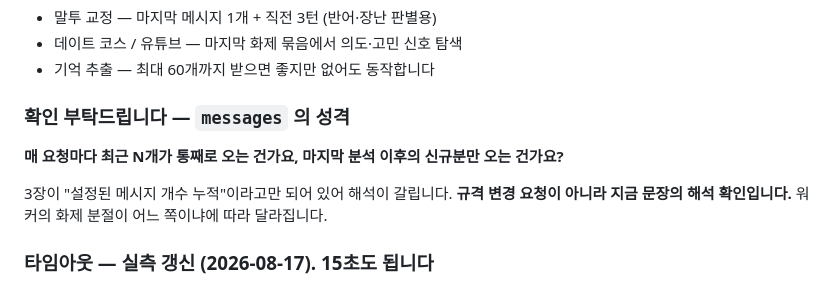
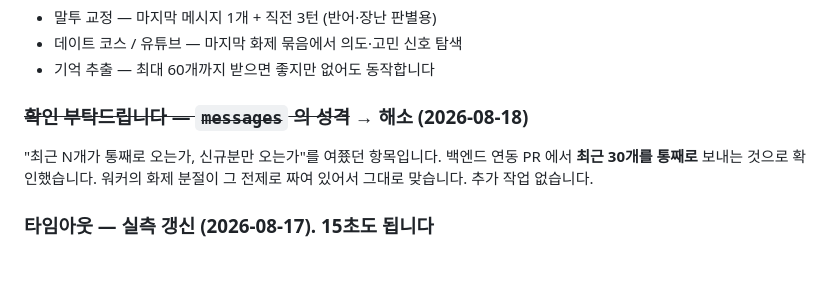
Before and after one commit to 2026-likelion-ssu-hackathon/AI_worker, a Markdown page: docs/contract-review.md, the part around one of its changes. Rendered like a GitHub page; blank space fills up the shorter version.

```diff
--- a/docs/contract-review.md
+++ b/docs/contract-review.md
@@ -160,12 +234,11 @@ RESTAURANT  CAFE  CULTURE  ATTRACTION  LODGING  SHOP  ACTIVITY  ETC
 - 데이트 코스 / 유튜브 — 마지막 화제 묶음에서 의도·고민 신호 탐색
 - 기억 추출 — 최대 60개까지 받으면 좋지만 없어도 동작합니다
 
-### 확인 부탁드립니다 — `messages` 의 성격
+### ~~확인 부탁드립니다 — `messages` 의 성격~~ → **해소 (2026-08-18)**
 
-**매 요청마다 최근 N개가 통째로 오는 건가요, 마지막 분석 이후의 신규분만 오는 건가요?**
-
-3장이 "설정된 메시지 개수 누적"이라고만 되어 있어 해석이 갈립니다. **규격 변경 요청이
-아니라 지금 문장의 해석 확인입니다.** 워커의 화제 분절이 어느 쪽이냐에 따라 달라집니다.
+"최근 N개가 통째로 오는가, 신규분만 오는가"를 여쭀던 항목입니다. 백엔드 연동 PR 에서
+**최근 30개를 통째로** 보내는 것으로 확인했습니다. 워커의 화제 분절이 그 전제로 짜여
+있어서 그대로 맞습니다. 추가 작업 없습니다.
 
 ### 타임아웃 — **실측 갱신 (2026-08-17). 15초도 됩니다**
 
```
Also changed, not shown: other parts of docs/contract-review.md (+74 -0 lines).
